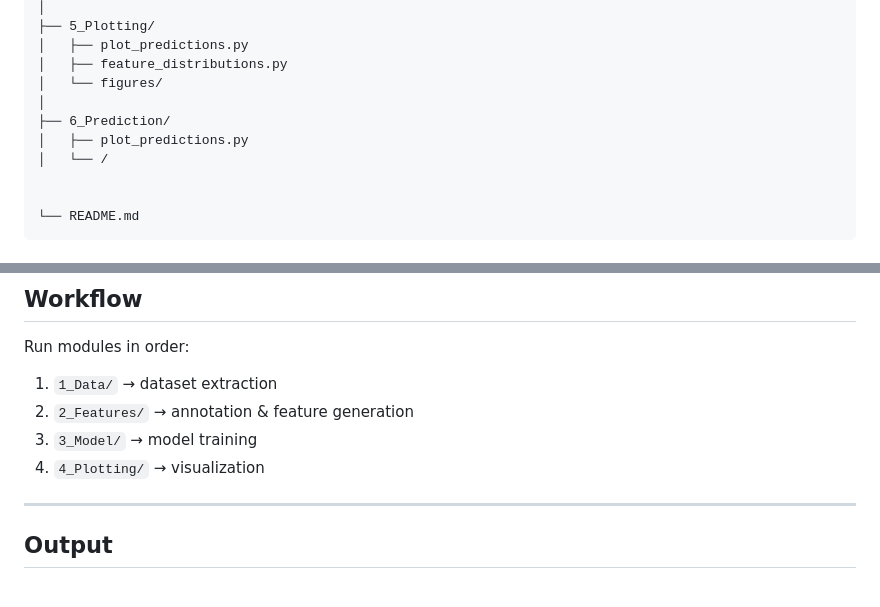
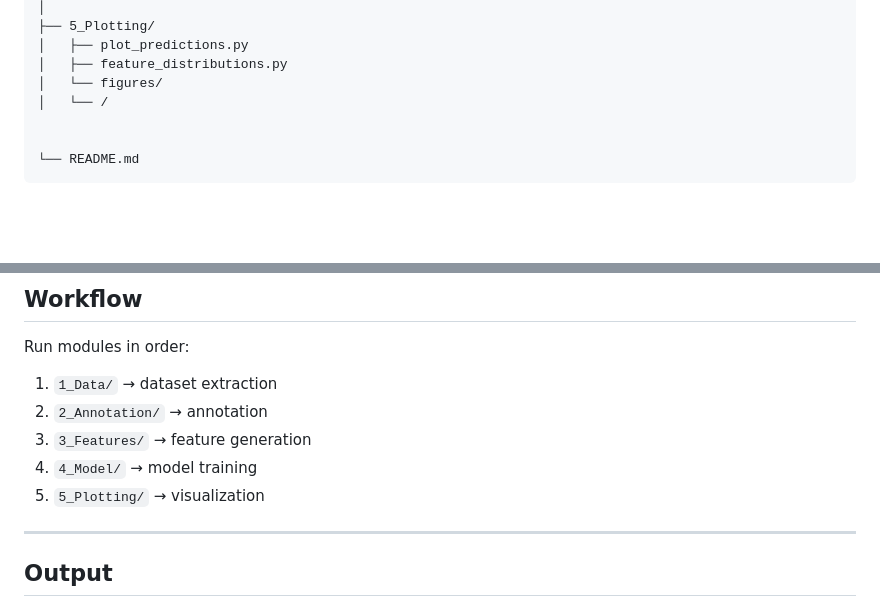
Before and after one commit to CobanAkdemirlab/NMDpredictionmodel, a Markdown page: README.md, 2 parts joined by grey strips. GitHub-like rendering; blank space fills up the shorter version.

```diff
--- a/README.md
+++ b/README.md
@@ -65,9 +65,6 @@ NMDpredictionmodel/
 │   ├── plot_predictions.py
 │   ├── feature_distributions.py
 │   └── figures/
-│
-├── 6_Prediction/
-│   ├── plot_predictions.py
 │   └── /
 
 
@@ -138,9 +135,10 @@ Includes:
 Run modules in order:
 
 1. `1_Data/` → dataset extraction
-2. `2_Features/` → annotation & feature generation
-3. `3_Model/` → model training
-5. `4_Plotting/` → visualization
+2. `2_Annotation/` → annotation
+3. `3_Features/` → feature generation
+4. `4_Model/` → model training
+5. `5_Plotting/` → visualization
 
 ---
 
```
